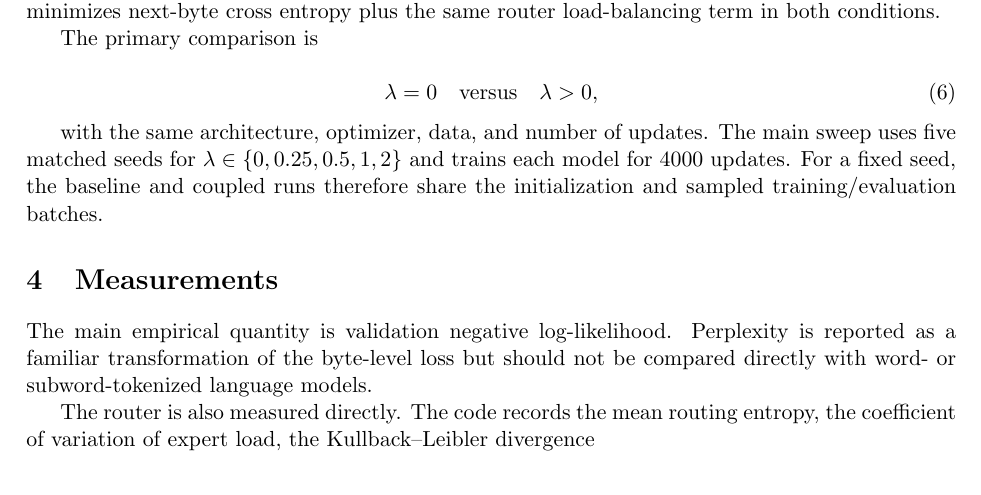
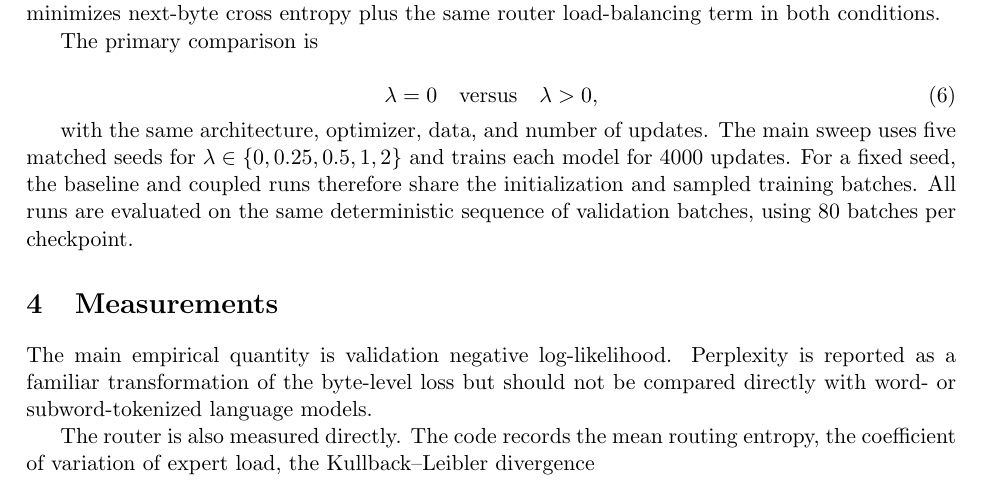
Before and after one commit to llui2/collective-learning, a LaTeX document (draft/main.tex): part of page 2 of 3, cut so that both start at the same text. Compiled offline with pdfLaTeX.

Commit message:
Document controlled validation sampling

```diff
--- a/draft/main.tex
+++ b/draft/main.tex
@@ -91,7 +91,7 @@ The primary comparison is
 \lambda > 0,
 \end{equation}
 
-with the same architecture, optimizer, data, and number of updates. The main sweep uses five matched seeds for $\lambda \in \{0, 0.25, 0.5, 1, 2\}$ and trains each model for 4000 updates. For a fixed seed, the baseline and coupled runs therefore share the initialization and sampled training/evaluation batches.
+with the same architecture, optimizer, data, and number of updates. The main sweep uses five matched seeds for $\lambda \in \{0, 0.25, 0.5, 1, 2\}$ and trains each model for 4000 updates. For a fixed seed, the baseline and coupled runs therefore share the initialization and sampled training batches. All runs are evaluated on the same deterministic sequence of validation batches, using 80 batches per checkpoint.
 
 \IfFileExists{figures/fig1.pdf}{
 \begin{figure}[htb!]
```
